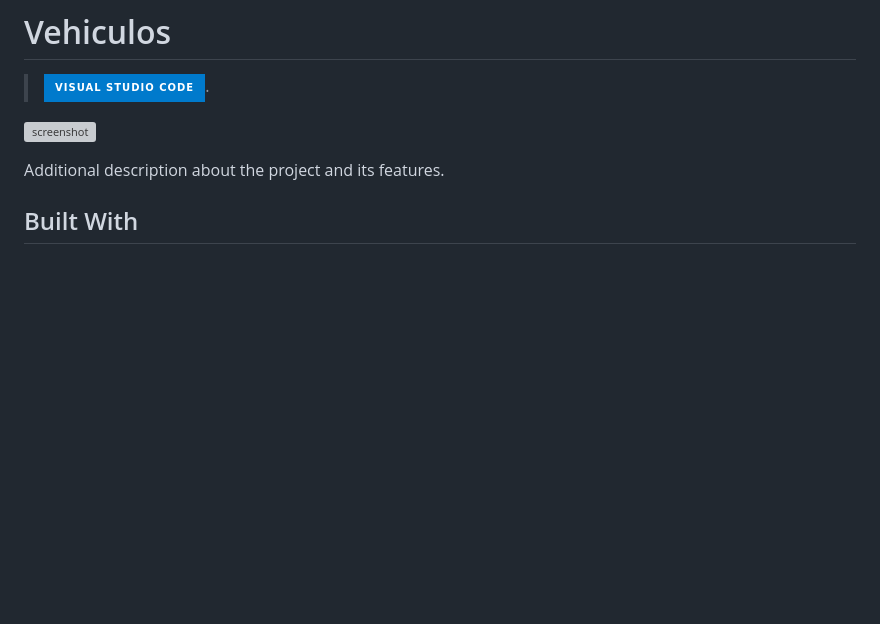
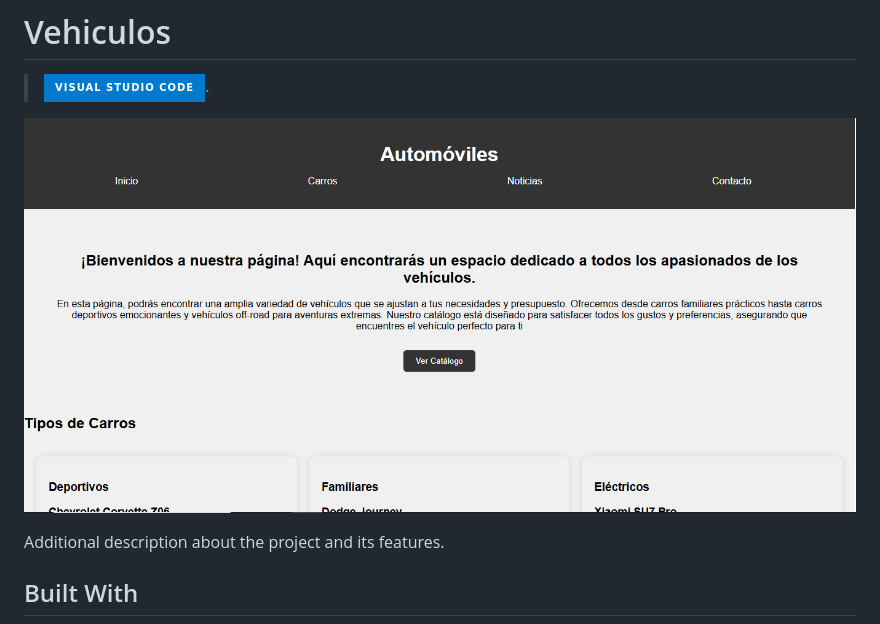
Before and after one commit to Diegoneitorex/prueba-js, a Markdown page: README.md, the part around the change. Drawn GitHub-style; pictures changed too: Captura.PNG (added); badges without logos; blank space fills up the shorter version; grey boxes are pictures that could not be loaded.

Commit message:
listo

```diff
--- a/README.md
+++ b/README.md
@@ -2,7 +2,7 @@
 
 > ![Static Badge](https://img.shields.io/badge/visual%20studio%20code-007ACC?style=for-the-badge&logo=visualstudiocode&logoColor=007ACC&logoSize=auto&labelColor=white).
 
-![screenshot](./app_screenshot.png)
+![screenshot](Captura.PNG)
 
 Additional description about the project and its features.
 
```
